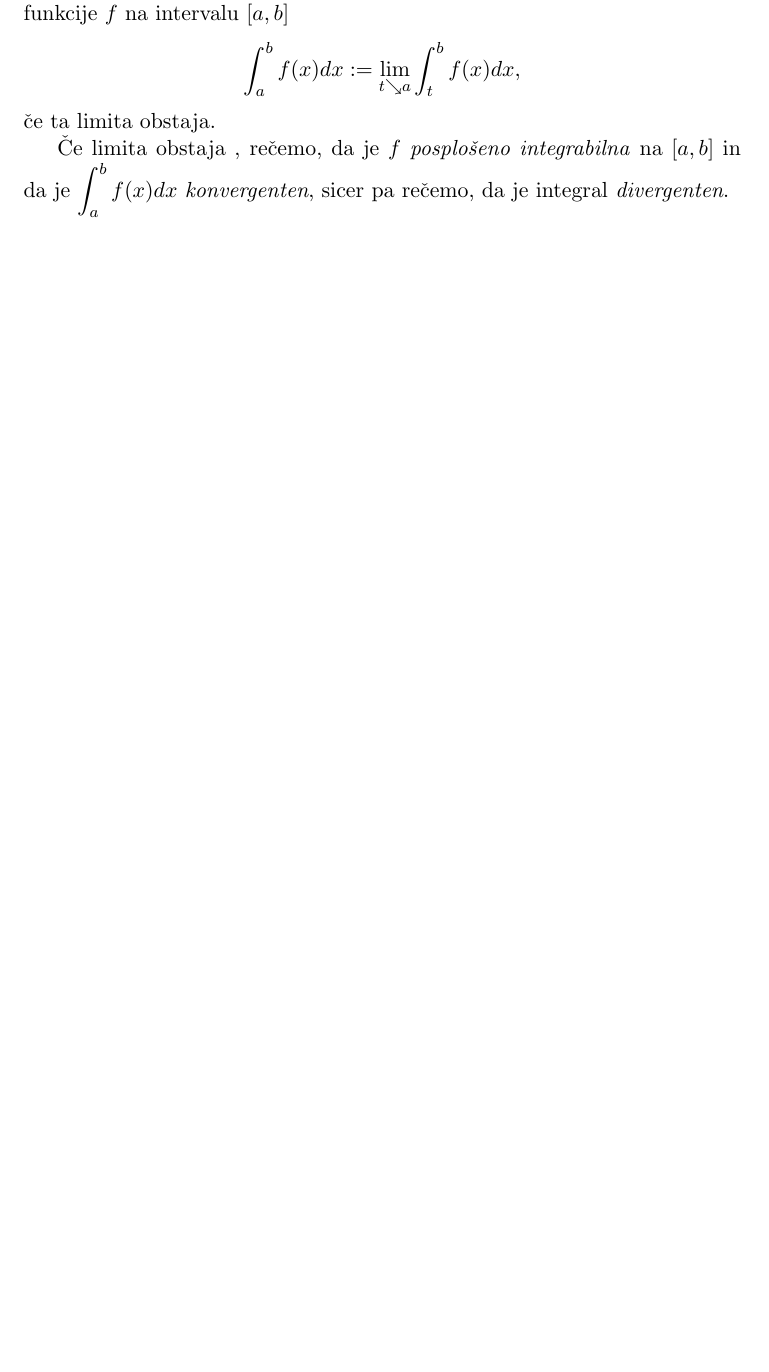
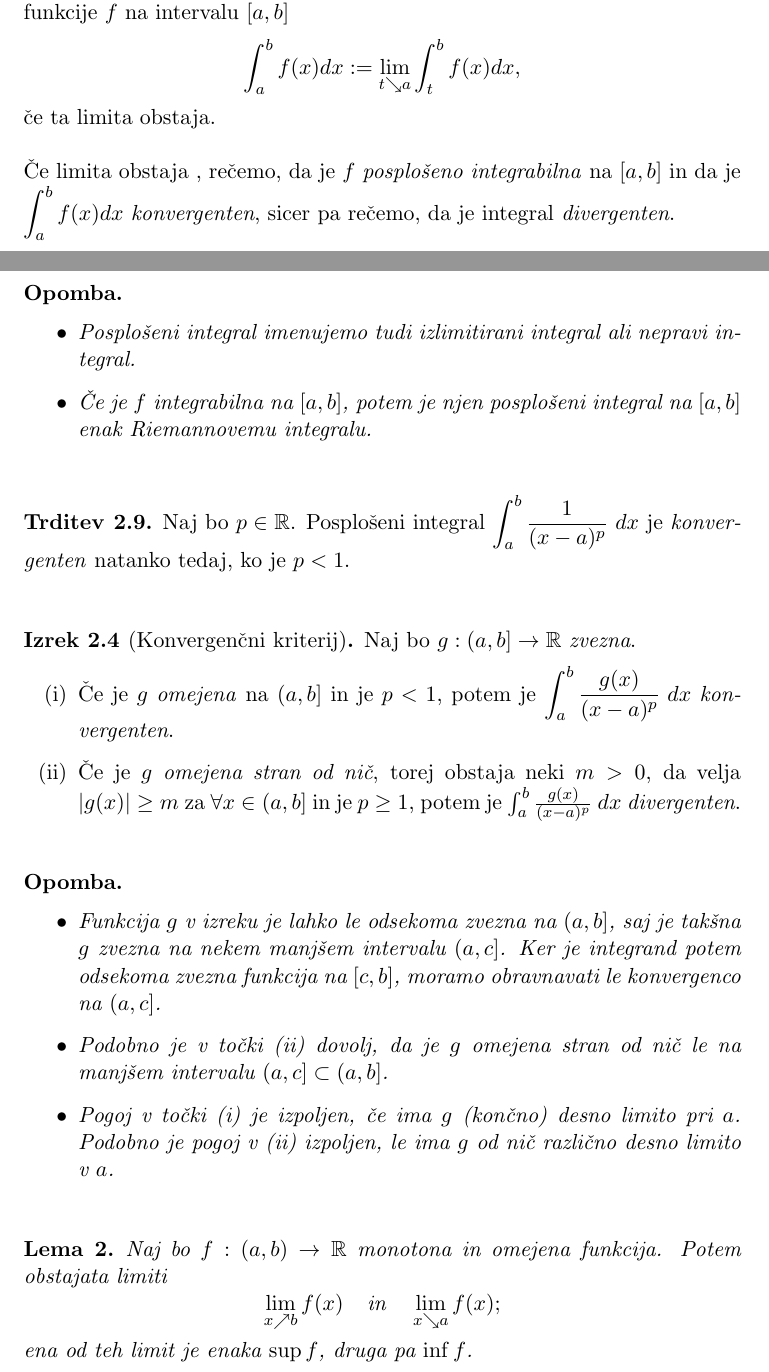
Before and after one commit to oskarvavtar/Analiza-2, a LaTeX document (ANA2 - definicije, trditve, izreki.tex): part of page 12 of 26 before the commit and two parts of pages 13 and 14 of 29 after it, the two joined at a grey line, cut so that both start at the same text, the shorter picture padded with empty space. Compiled offline with pdfLaTeX; a LaTeX package or settings file that is missing is left out.

Commit message:
Dodal četrto predavanje.

```diff
--- a/ANA2 - definicije, trditve, izreki.tex
+++ b/ANA2 - definicije, trditve, izreki.tex
@@ -412,7 +453,61 @@ imenujemo \textit{integral kot funkcija zgornje meje}.
 
 Naj bo $f:(a, b] \rightarrow \mathbb{R}$ funkcija, ki je integrabilna na intervalu $[t, b]$ za $\forall t \in (a, b)$. Potem je \textit{posplošeni integral} funkcije $f$ na intervalu $[a, b]$
 $$\int_{a}^{b} f(x) dx := \lim_{t \searrow a} \int_{t}^{b} f(x) dx,$$
-če ta limita obstaja.
+če ta limita obstaja. \\
 
-Če limita obstaja , rečemo, da je $f$ \textit{posplošeno integrabilna} na $[a, b]$ in da je $\mathlarger{\int_{a}^{b} f(x) dx}$ \textit{konvergenten}, sicer pa rečemo, da je integral \textit{divergenten}.
+\noindent Če limita obstaja , rečemo, da je $f$ \textit{posplošeno integrabilna} na $[a, b]$ in da je $\mathlarger{\int_{a}^{b} f(x) dx}$ \textit{konvergenten}, sicer pa rečemo, da je integral \textit{divergenten}.
 
+\end{definicija}
+\vspace{0.5cm}
+
+\begin{opomba}
+~
+\begin{itemize}
+
+	\item Posplošeni integral imenujemo tudi \textit{izlimitirani integral} ali \textit{nepravi integral}.
+
+	\item Če je $f$ \textit{integrabilna} na $[a, b]$, potem je njen posplošeni integral na $[a, b]$ enak Riemannovemu integralu.
+
+\end{itemize}
+\end{opomba}
+\vspace{0.5cm}
+
+\begin{trditev}
+
+Naj bo $p \in \mathbb{R}$. Posplošeni integral $\mathlarger{\int_a^b \frac{1}{(x-a)^p}~dx}$ je \textit{konvergenten} natanko tedaj, ko je $p<1$.
+
+\end{trditev}
+\vspace{0.5cm}
+
+\begin{izrek}[Konvergenčni kriterij]
+
+Naj bo $g:(a, b] \rightarrow \mathbb{R}$ \textit{zvezna}.
+\begin{enumerate}
+
+	\item[(i)] Če je $g$ \textit{omejena} na $(a, b]$ in je $p<1$, potem je $\mathlarger{\int_a^b \frac{g(x)}{(x-a)^p}~dx}$ \textit{konvergenten}.
+
+	\item[(ii)] Če je $g$ \textit{omejena stran od nič}, torej obstaja neki $m > 0$, da velja $|g(x)| \geq m$ za $\forall x \in (a, b]$ in je $p \geq 1$, potem je $\int_a^b \frac{g(x)}{(x-a)^p}~dx$ \textit{divergenten}.
+
+\end{enumerate}
+\end{izrek}
+\vspace{0.5cm}
+
+\begin{opomba}
+~
+\begin{itemize}
+
+	\item Funkcija $g$ v izreku je lahko le \textit{odsekoma zvezna} na $(a, b]$, saj je takšna $g$ \textit{zvezna} na nekem manjšem intervalu $(a, c]$. Ker je integrand potem \textit{odsekoma zvezna} funkcija na $[c, b]$, moramo obravnavati le konvergenco na $(a, c]$.
+
+	\item Podobno je v točki (ii) dovolj, da je $g$ \textit{omejena stran od nič} le na manjšem intervalu $(a, c] \subset (a, b]$.
+
+	\item Pogoj v točki (i) je izpoljen, če ima $g$ (končno) desno limito pri $a$. Podobno je pogoj v (ii) izpoljen, le ima $g$ od nič različno desno limito v $a$.
+
+\end{itemize}
+\end{opomba}
+\vspace{0.5cm}
+
+\begin{lema}
+
+Naj bo $f:(a, b) \rightarrow \mathbb{R}$ \textit{monotona} in \textit{omejena} funkcija. Potem obstajata limiti
+$$\lim_{x \nearrow b} f(x) ~~~\text{in}~~~ \lim_{x \searrow a} f(x);$$
+ena od teh limit je enaka $\sup{f}$, druga pa $\inf{f}$.
```
Also changed, not shown: ANA2 - definicije, trditve, izreki.pdf, ANA2 - definicije, trditve, izreki.tex (93 more changed lines).
